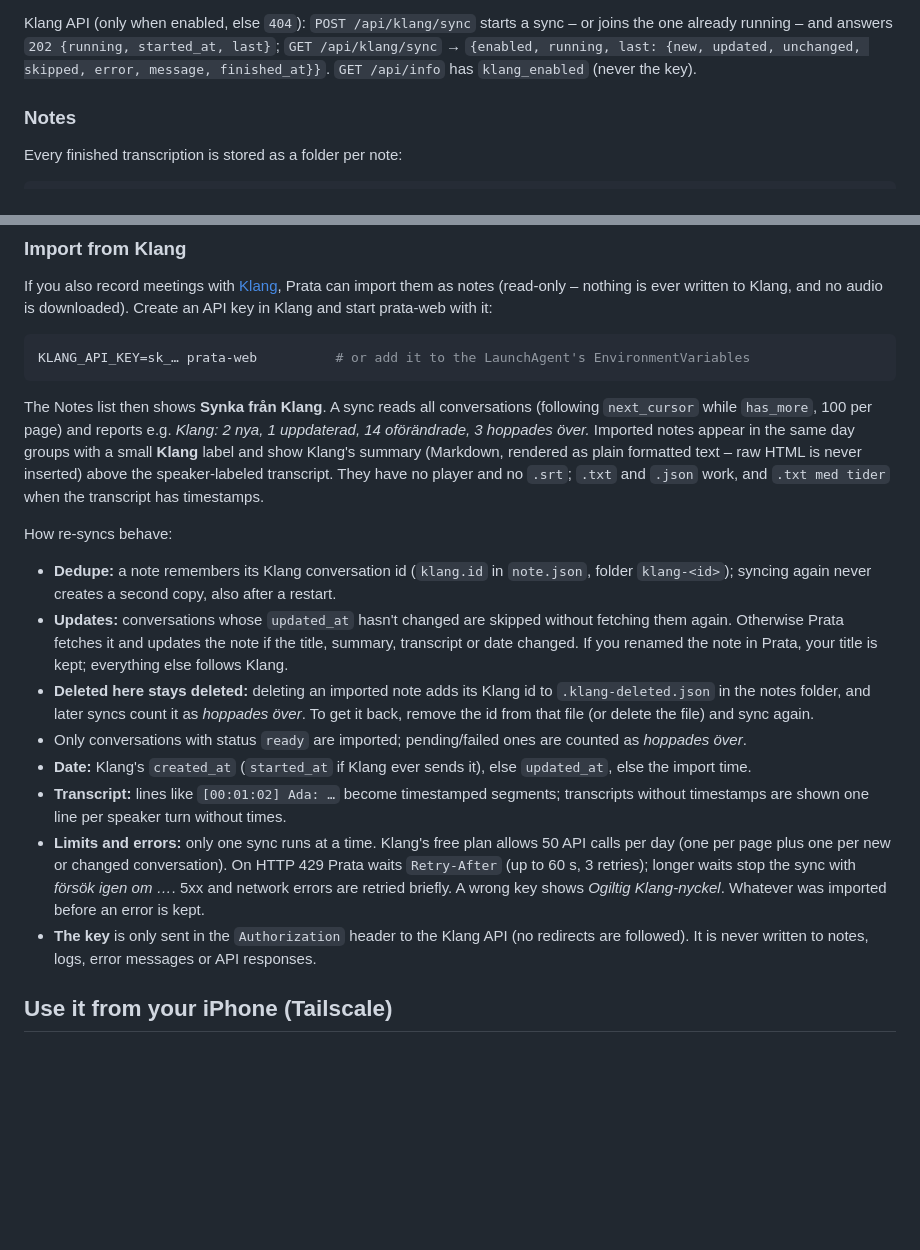
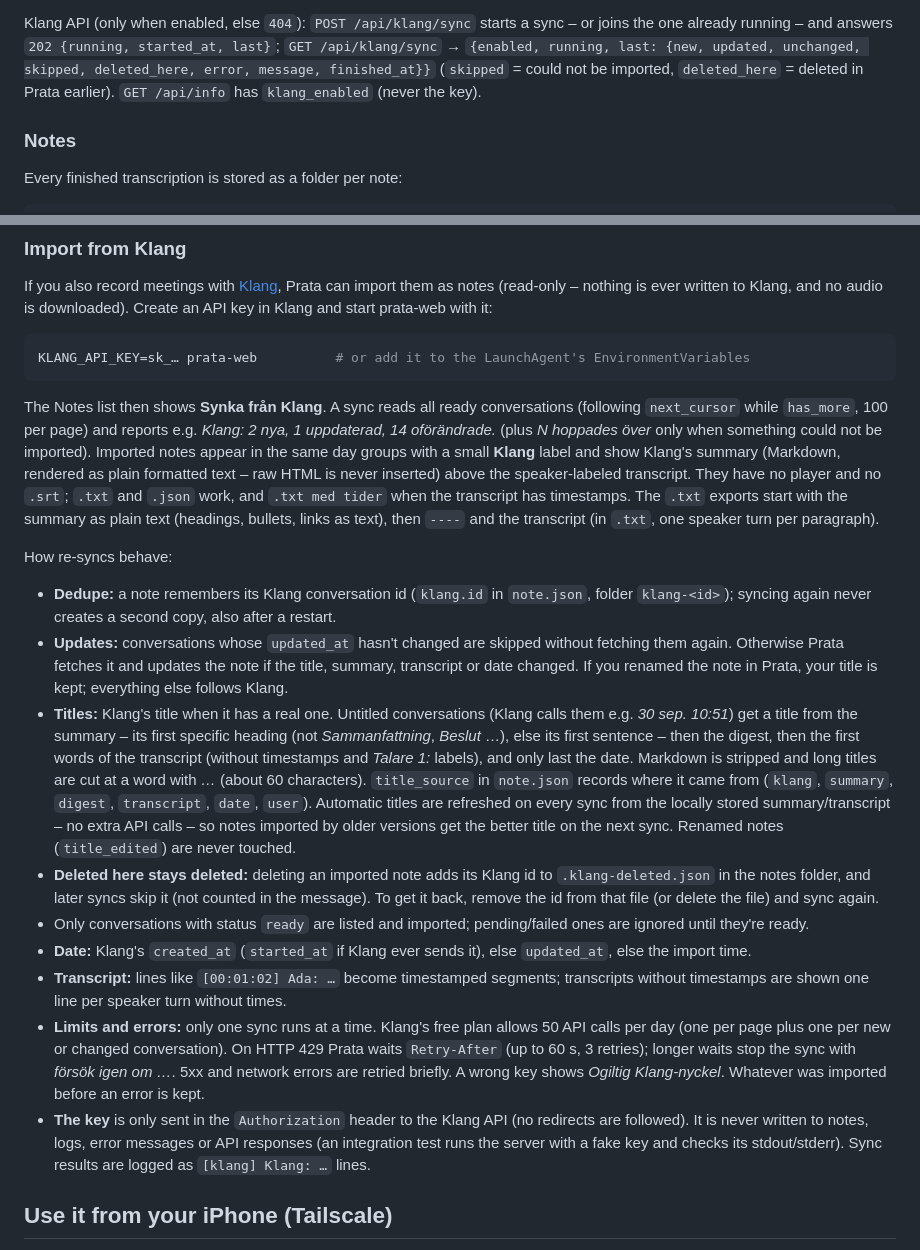
Before and after one commit to Malmen877/prata, a Markdown page: README.md, 2 parts joined by grey strips. Drawn GitHub-style; blank space fills up the shorter version.

Commit message:
README: Klang titles, .txt with summary, sync line, launcher logs

````diff
--- a/README.md
+++ b/README.md
@@ -172,7 +172,8 @@ Notes API: `GET /api/notes?q=` (newest first, `{notes, total}`; every search wor
 
 Klang API (only when enabled, else `404`): `POST /api/klang/sync` starts a sync – or joins the one already running –
 and answers `202 {running, started_at, last}`; `GET /api/klang/sync` → `{enabled, running, last: {new, updated,
-unchanged, skipped, error, message, finished_at}}`. `GET /api/info` has `klang_enabled` (never the key).
+unchanged, skipped, deleted_here, error, message, finished_at}}` (`skipped` = could not be imported,
+`deleted_here` = deleted in Prata earlier). `GET /api/info` has `klang_enabled` (never the key).
 
 ### Notes
 
@@ -227,11 +228,14 @@ is ever written to Klang, and no audio is downloaded). Create an API key in Klan
 KLANG_API_KEY=sk_… prata-web          # or add it to the LaunchAgent's EnvironmentVariables
 ```
 
-The Notes list then shows **Synka från Klang**. A sync reads all conversations (following `next_cursor`
-while `has_more`, 100 per page) and reports e.g. *Klang: 2 nya, 1 uppdaterad, 14 oförändrade, 3 hoppades över.*
+The Notes list then shows **Synka från Klang**. A sync reads all ready conversations (following `next_cursor`
+while `has_more`, 100 per page) and reports e.g. *Klang: 2 nya, 1 uppdaterad, 14 oförändrade.* (plus
+*N hoppades över* only when something could not be imported).
 Imported notes appear in the same day groups with a small **Klang** label and show Klang's summary (Markdown,
 rendered as plain formatted text – raw HTML is never inserted) above the speaker-labeled transcript. They have no
 player and no `.srt`; `.txt` and `.json` work, and `.txt med tider` when the transcript has timestamps.
+The `.txt` exports start with the summary as plain text (headings, bullets, links as text), then `----` and the
+transcript (in `.txt`, one speaker turn per paragraph).
 
 How re-syncs behave:
 
@@ -240,10 +244,18 @@ How re-syncs behave:
 - **Updates:** conversations whose `updated_at` hasn't changed are skipped without fetching them again.
   Otherwise Prata fetches it and updates the note if the title, summary, transcript or date changed.
   If you renamed the note in Prata, your title is kept; everything else follows Klang.
+- **Titles:** Klang's title when it has a real one. Untitled conversations (Klang calls them e.g. *30 sep. 10:51*)
+  get a title from the summary – its first specific heading (not *Sammanfattning*, *Beslut* …), else its first
+  sentence – then the digest, then the first words of the transcript (without timestamps and *Talare 1:* labels),
+  and only last the date. Markdown is stripped and long titles are cut at a word with *…* (about 60 characters).
+  `title_source` in `note.json` records where it came from (`klang`, `summary`, `digest`, `transcript`, `date`,
+  `user`). Automatic titles are refreshed on every sync from the locally stored summary/transcript – no extra
+  API calls – so notes imported by older versions get the better title on the next sync. Renamed notes
+  (`title_edited`) are never touched.
 - **Deleted here stays deleted:** deleting an imported note adds its Klang id to `.klang-deleted.json` in the notes
-  folder, and later syncs count it as *hoppades över*. To get it back, remove the id from that file (or delete the
+  folder, and later syncs skip it (not counted in the message). To get it back, remove the id from that file (or delete the
   file) and sync again.
-- Only conversations with status `ready` are imported; pending/failed ones are counted as *hoppades över*.
+- Only conversations with status `ready` are listed and imported; pending/failed ones are ignored until they're ready.
 - **Date:** Klang's `created_at` (`started_at` if Klang ever sends it), else `updated_at`, else the import time.
 - **Transcript:** lines like `[00:01:02] Ada: …` become timestamped segments; transcripts without timestamps
   are shown one line per speaker turn without times.
@@ -252,7 +264,8 @@ How re-syncs behave:
   longer waits stop the sync with *försök igen om …*. 5xx and network errors are retried briefly. A wrong key
   shows *Ogiltig Klang-nyckel*. Whatever was imported before an error is kept.
 - **The key** is only sent in the `Authorization` header to the Klang API (no redirects are followed). It is never
-  written to notes, logs, error messages or API responses.
+  written to notes, logs, error messages or API responses (an integration test runs the server with a fake key
+  and checks its stdout/stderr). Sync results are logged as `[klang] Klang: …` lines.
 
 ## Use it from your iPhone (Tailscale)
 
````
